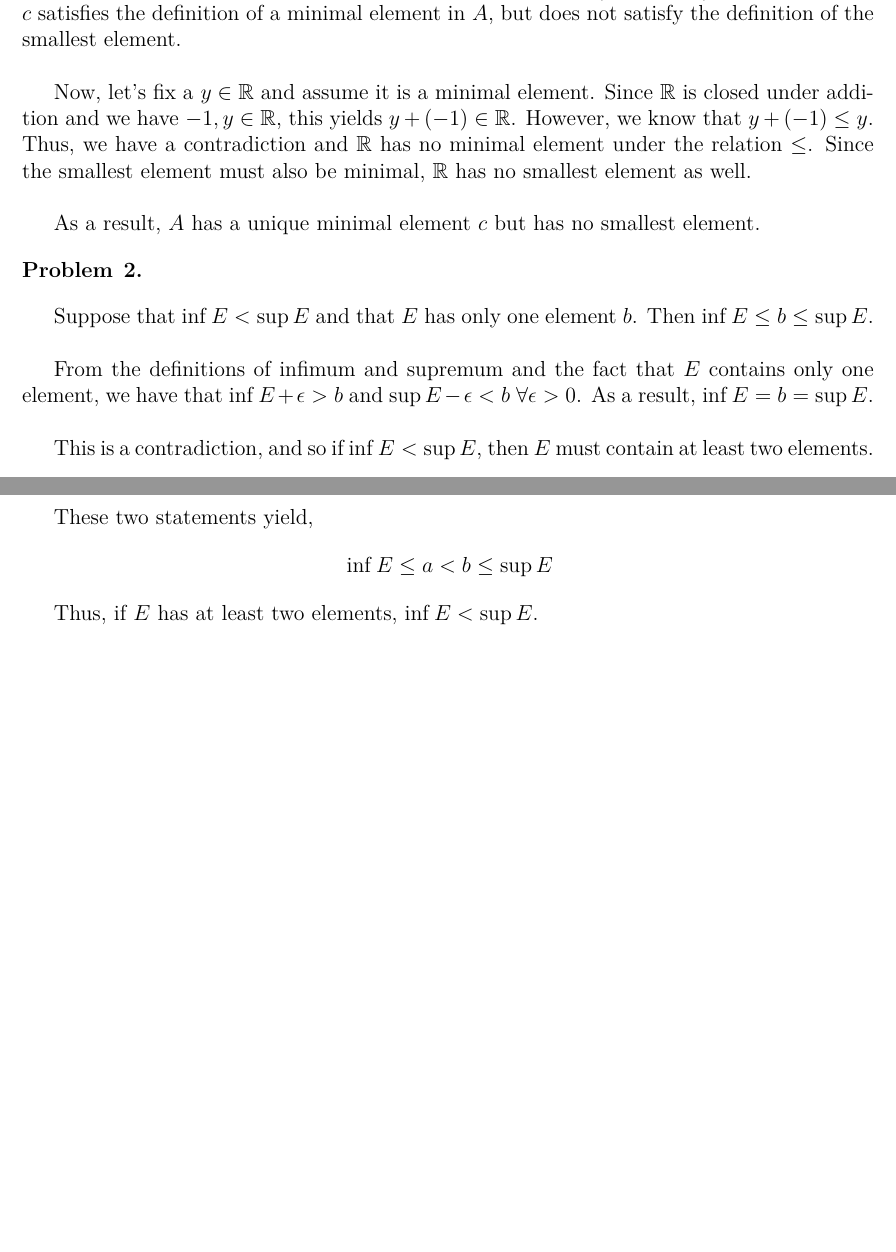
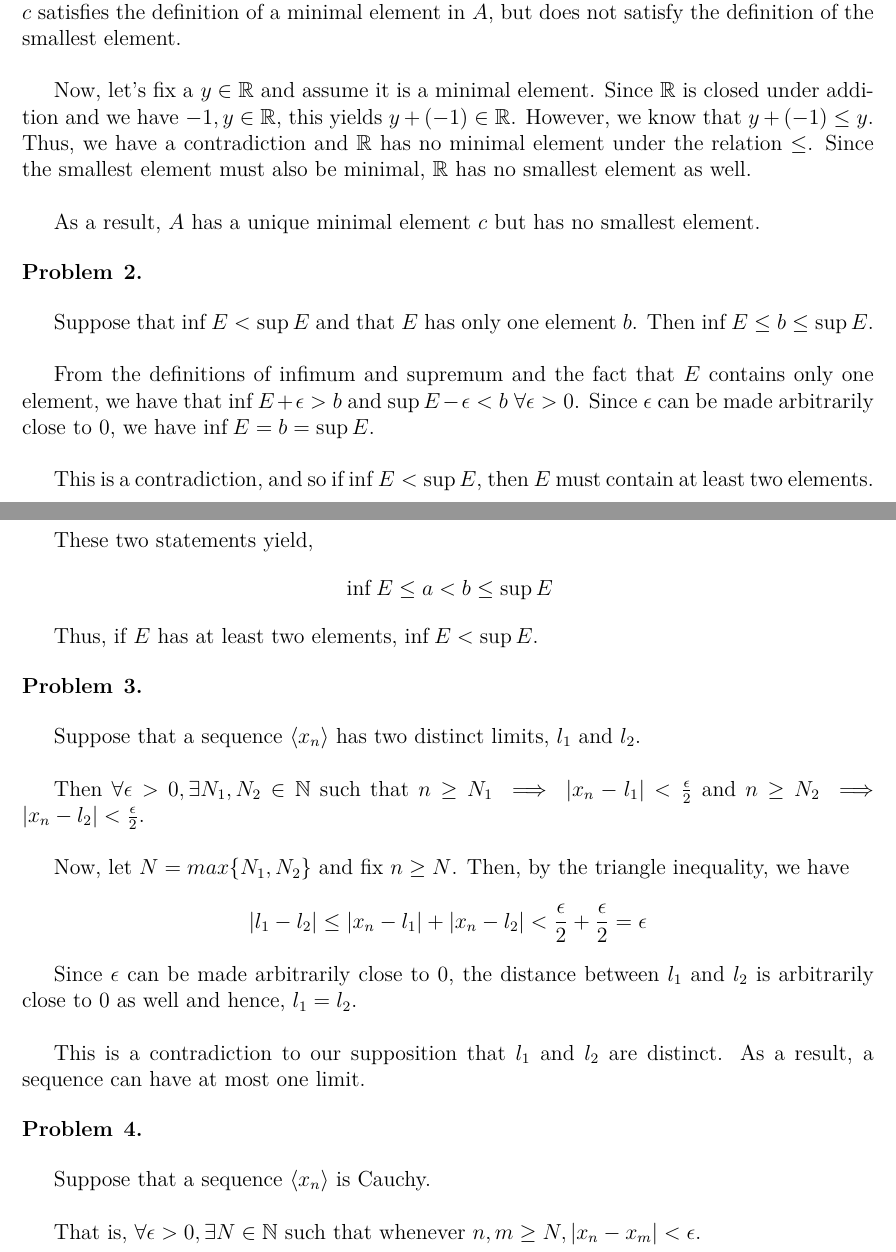
Before and after one commit to ChrisHayduk/Real-Analysis-I, a LaTeX problem sheet (Assignment #2/assignment_2.tex): two parts of pages 1 and 2 of 2, joined at a grey line, cut so that both start at the same text, the shorter picture padded with empty space. Compiled offline with pdfLaTeX.

Commit message:
Finished question 3

```diff
--- a/Assignment #2/assignment_2.tex
+++ b/Assignment #2/assignment_2.tex
@@ -53,7 +52,7 @@ As a result, $A$ has a unique minimal element $c$ but has no smallest element.
 
 Suppose that $\inf E < \sup E$ and that $E$ has only one element $b$. Then $\inf E \leq b \leq \sup E$.\\
 
-From the definitions of infimum and supremum and the fact that $E$ contains only one element, we have that $\inf E + \epsilon > b$ and $\sup E - \epsilon < b \; \forall \epsilon > 0$. As a result, $\inf E = b = \sup E$.\\
+From the definitions of infimum and supremum and the fact that $E$ contains only one element, we have that $\inf E + \epsilon > b$ and $\sup E - \epsilon < b \; \forall \epsilon > 0$. Since $\epsilon$ can be made arbitrarily close to 0, we have $\inf E = b = \sup E$.\\
 
 This is a contradiction, and so if $\inf E < \sup E$, then $E$ must contain at least two elements.\\
 
@@ -72,4 +71,27 @@ These two statements yield,
 
 Thus, if $E$ has at least two elements, $\inf E < \sup E$.
 
+\begin{problem}{3}
+\end{problem}
+
+Suppose that a sequence $\left<x_n\right>$ has two distinct limits, $l_1$ and $l_2$.\\
+
+Then $\forall \epsilon > 0, \exists N_1, N_2 \in \mathbb{N}$ such that $n \geq N_1 \implies | x_n - l_1 | < \frac{\epsilon}{2}$ and $n \geq N_2 \implies | x_n - l_2 | < \frac{\epsilon}{2}$.\\
+
+Now, let $N = max\{N_1, N_2\}$ and fix $n \geq N$. Then, by the triangle inequality, we have
+\begin{align*}
+| l_1 - l_2 | \leq | x_n - l_1 | + | x_n - l_2 | < \frac{\epsilon}{2} + \frac{\epsilon}{2} = \epsilon
+\end{align*}
+
+Since $\epsilon$ can be made arbitrarily close to 0, the distance between $l_1$ and $l_2$ is arbitrarily close to 0 as well and hence, $l_1 = l_2$.\\
+
+This is a contradiction to our supposition that $l_1$ and $l_2$ are distinct. As a result, a sequence can have at most one limit.
+
+\begin{problem}{4}
+\end{problem}
+
+Suppose that a sequence $\left<x_n\right>$ is Cauchy.\\
+
+That is, $\forall \epsilon > 0, \exists N \in \mathbb{N}$ such that whenever $n, m \geq N, | x_n - x_m | < \epsilon$.
+
 \end{document}
```
Also changed, not shown: Assignment #2/assignment_2.pdf, Assignment #2/assignment_2.tex (1 more changed lines), 2 other files.
